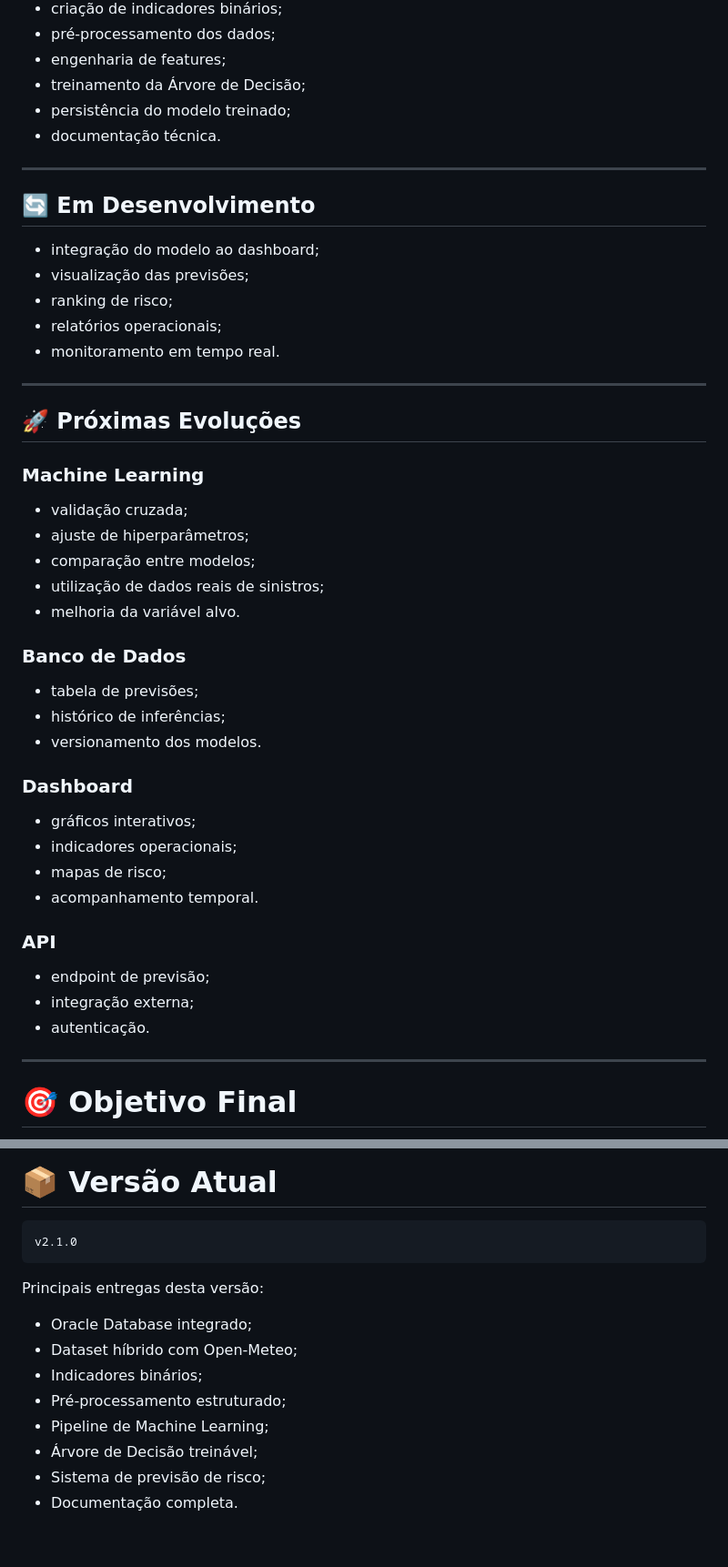
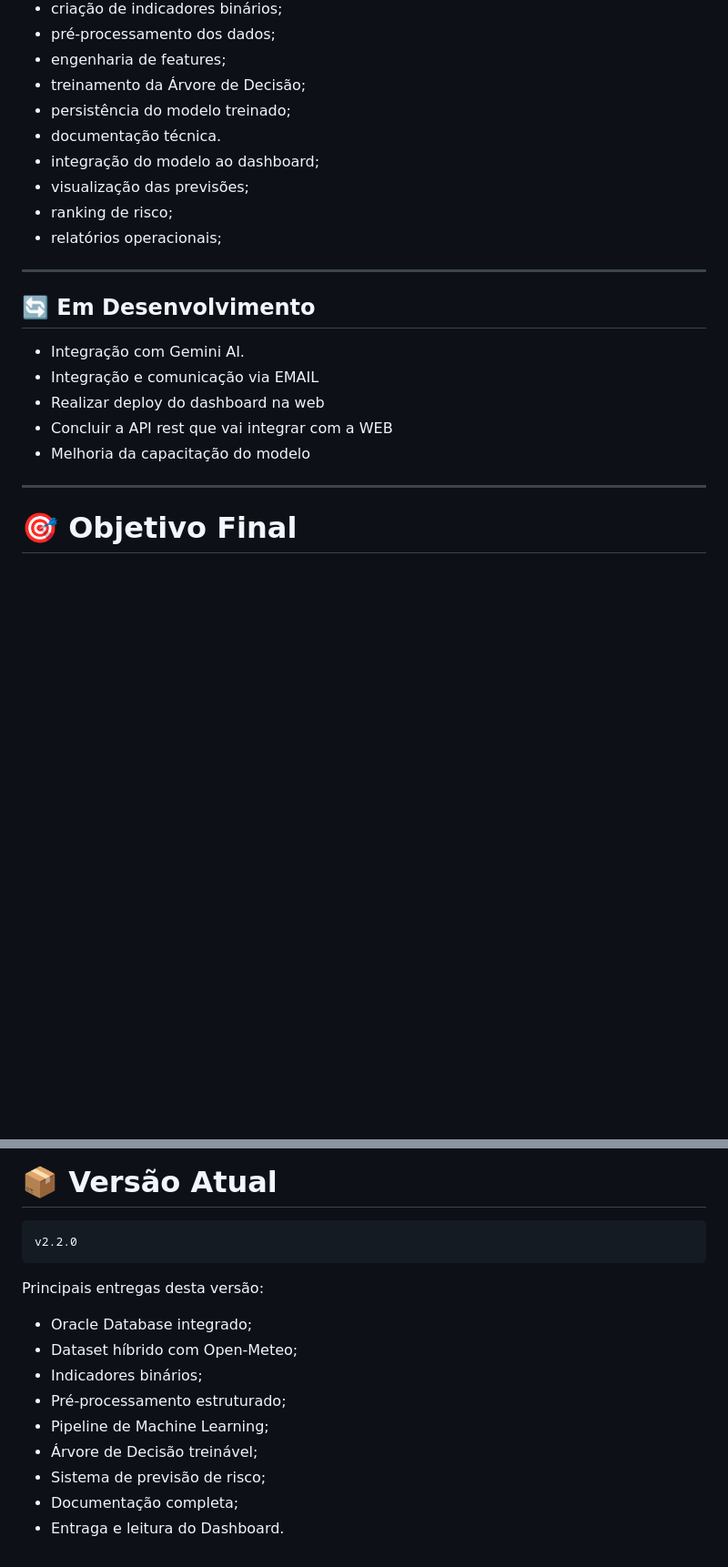
Before and after one commit to renansouz/maia-intelligence-NEXT, a Markdown page: docs/README-DOCS.md, 2 parts joined by grey strips. Shown at 91% size. Rendered like a GitHub page; blank space fills up the shorter version.

````diff
--- a/docs/README-DOCS.md
+++ b/docs/README-DOCS.md
@@ -199,47 +161,20 @@ Dashboard
 * treinamento da Árvore de Decisão;
 * persistência do modelo treinado;
 * documentação técnica.
+* integração do modelo ao dashboard;
+* visualização das previsões;
+* ranking de risco;
+* relatórios operacionais;
 
 ---
 
 ## 🔄 Em Desenvolvimento
 
-* integração do modelo ao dashboard;
-* visualização das previsões;
-* ranking de risco;
-* relatórios operacionais;
-* monitoramento em tempo real.
-
----
-
-## 🚀 Próximas Evoluções
-
-### Machine Learning
-
-* validação cruzada;
-* ajuste de hiperparâmetros;
-* comparação entre modelos;
-* utilização de dados reais de sinistros;
-* melhoria da variável alvo.
-
-### Banco de Dados
-
-* tabela de previsões;
-* histórico de inferências;
-* versionamento dos modelos.
-
-### Dashboard
-
-* gráficos interativos;
-* indicadores operacionais;
-* mapas de risco;
-* acompanhamento temporal.
-
-### API
-
-* endpoint de previsão;
-* integração externa;
-* autenticação.
+* Integração com Gemini AI.
+* Integração e comunicação via EMAIL
+* Realizar deploy do dashboard na web
+* Concluir a API rest que vai integrar com a WEB
+* Melhoria da capacitação do modelo
 
 ---
 
@@ -259,7 +194,7 @@ Construir uma plataforma inteligente capaz de:
 # 📦 Versão Atual
 
 ```txt
-v2.1.0
+v2.2.0
 ```
 
 Principais entregas desta versão:
@@ -271,4 +206,5 @@ Principais entregas desta versão:
 * Pipeline de Machine Learning;
 * Árvore de Decisão treinável;
 * Sistema de previsão de risco;
-* Documentação completa.
+* Documentação completa;
+* Entraga e leitura do Dashboard.
````
Also changed, not shown: other parts of docs/README-DOCS.md (+0 -38 lines).
